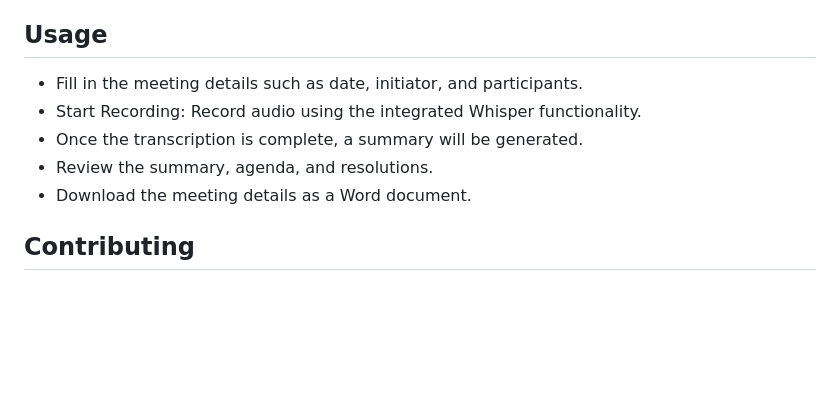
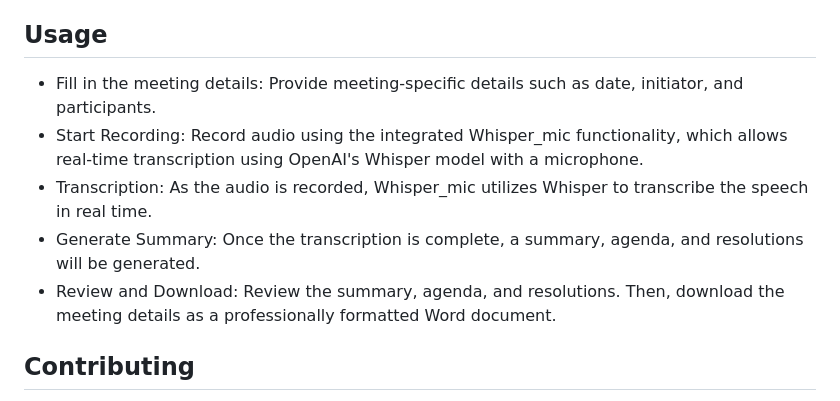
Before and after one commit to Ayaan-tech/Meeting_Summary_Generator, a Markdown page: README.md, the part around the change. GitHub-like rendering; blank space fills up the shorter version.

```diff
--- a/README.md
+++ b/README.md
@@ -54,11 +54,11 @@ In essence, Whisper performs the transcription, and whisper_mic simplifies using
 
 ## Usage
 
-- Fill in the meeting details such as date, initiator, and participants.
-- Start Recording: Record audio using the integrated Whisper functionality.
-- Once the transcription is complete, a summary will be generated.
-- Review the summary, agenda, and resolutions.
-- Download the meeting details as a Word document.
+- Fill in the meeting details: Provide meeting-specific details such as date, initiator, and participants.
+- Start Recording: Record audio using the integrated Whisper_mic functionality, which allows real-time transcription using OpenAI's Whisper model with a microphone.
+- Transcription: As the audio is recorded, Whisper_mic utilizes Whisper to transcribe the speech in real time.
+- Generate Summary: Once the transcription is complete, a summary, agenda, and resolutions will be generated.
+- Review and Download: Review the summary, agenda, and resolutions. Then, download the meeting details as a professionally formatted Word document.
 
 ## Contributing
 
```
